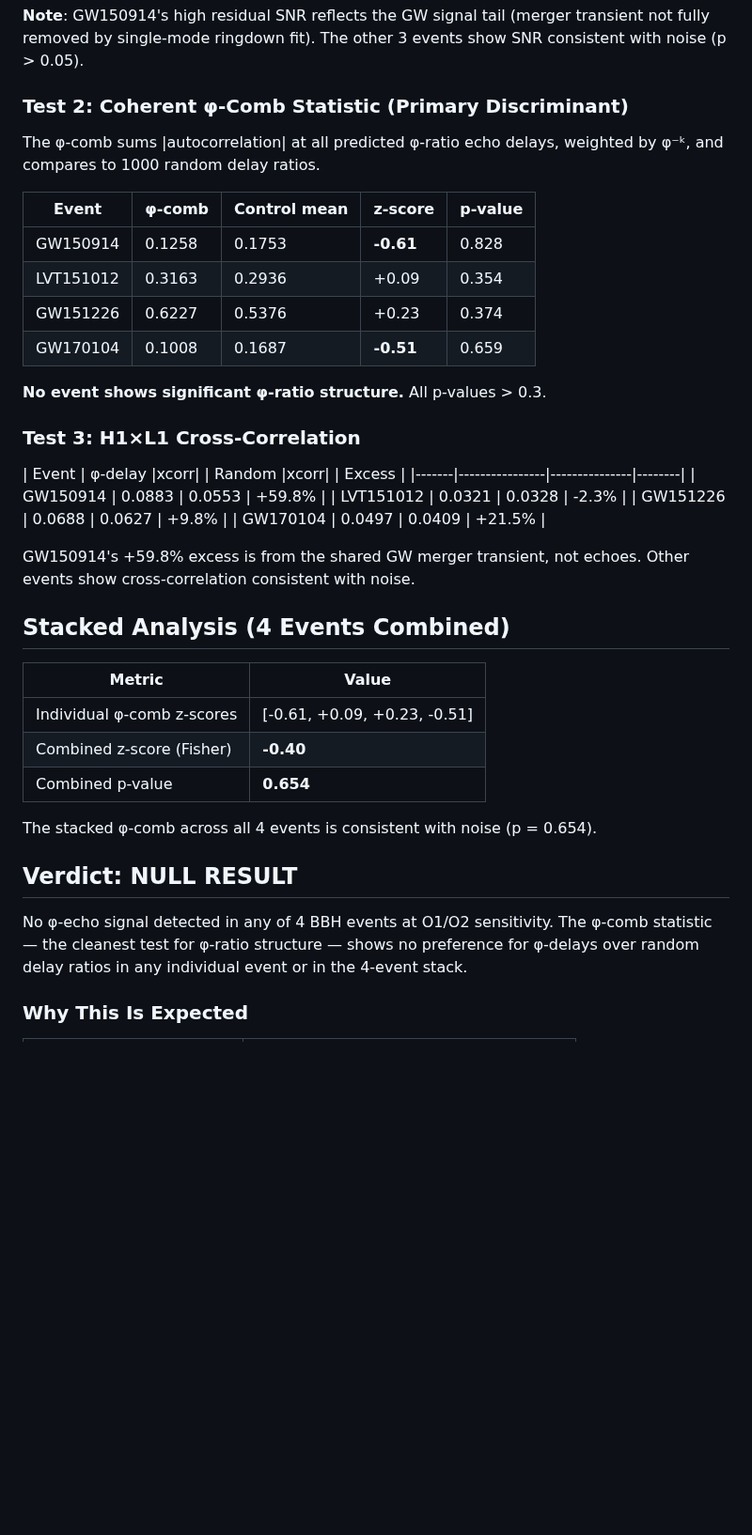
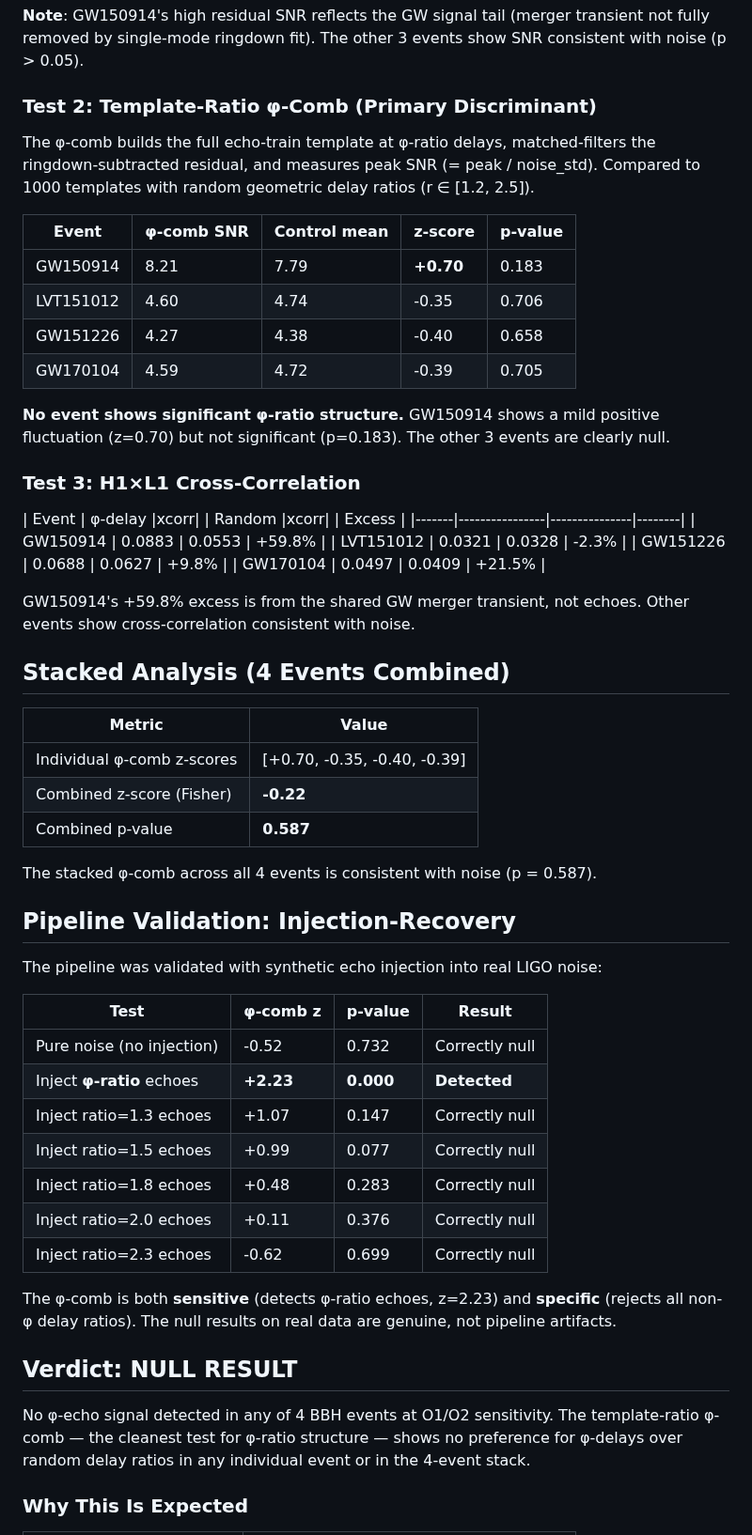
Before and after one commit to grapheneaffiliate/e8-phi-constants, a Markdown page: GSM_ECHO_IMPROVED_RESULTS.md, the part around one of its changes. Shown at 94% size. GitHub-like rendering; blank space fills up the shorter version.

```diff
--- a/GSM_ECHO_IMPROVED_RESULTS.md
+++ b/GSM_ECHO_IMPROVED_RESULTS.md
@@ -36,19 +41,21 @@ All data: GWOSC LOSC v1, 32 seconds at 4096 Hz, H1 + L1.
 transient not fully removed by single-mode ringdown fit). The other 3 events
 show SNR consistent with noise (p > 0.05).
 
-### Test 2: Coherent φ-Comb Statistic (Primary Discriminant)
+### Test 2: Template-Ratio φ-Comb (Primary Discriminant)
 
-The φ-comb sums |autocorrelation| at all predicted φ-ratio echo delays,
-weighted by φ⁻ᵏ, and compares to 1000 random delay ratios.
+The φ-comb builds the full echo-train template at φ-ratio delays, matched-filters
+the ringdown-subtracted residual, and measures peak SNR (= peak / noise_std).
+Compared to 1000 templates with random geometric delay ratios (r ∈ [1.2, 2.5]).
 
-| Event | φ-comb | Control mean | z-score | p-value |
-|-------|--------|-------------|---------|---------|
-| GW150914 | 0.1258 | 0.1753 | **-0.61** | 0.828 |
-| LVT151012 | 0.3163 | 0.2936 | +0.09 | 0.354 |
-| GW151226 | 0.6227 | 0.5376 | +0.23 | 0.374 |
-| GW170104 | 0.1008 | 0.1687 | **-0.51** | 0.659 |
+| Event | φ-comb SNR | Control mean | z-score | p-value |
+|-------|-----------|-------------|---------|---------|
+| GW150914 | 8.21 | 7.79 | **+0.70** | 0.183 |
+| LVT151012 | 4.60 | 4.74 | -0.35 | 0.706 |
+| GW151226 | 4.27 | 4.38 | -0.40 | 0.658 |
+| GW170104 | 4.59 | 4.72 | -0.39 | 0.705 |
 
-**No event shows significant φ-ratio structure.** All p-values > 0.3.
+**No event shows significant φ-ratio structure.** GW150914 shows a mild positive
+fluctuation (z=0.70) but not significant (p=0.183). The other 3 events are clearly null.
 
 ### Test 3: H1×L1 Cross-Correlation
 
@@ -66,16 +73,34 @@ Other events show cross-correlation consistent with noise.
 
 | Metric | Value |
 |--------|-------|
-| Individual φ-comb z-scores | [-0.61, +0.09, +0.23, -0.51] |
-| Combined z-score (Fisher) | **-0.40** |
-| Combined p-value | **0.654** |
+| Individual φ-comb z-scores | [+0.70, -0.35, -0.40, -0.39] |
+| Combined z-score (Fisher) | **-0.22** |
+| Combined p-value | **0.587** |
 
-The stacked φ-comb across all 4 events is consistent with noise (p = 0.654).
+The stacked φ-comb across all 4 events is consistent with noise (p = 0.587).
+
+## Pipeline Validation: Injection-Recovery
+
+The pipeline was validated with synthetic echo injection into real LIGO noise:
+
+| Test | φ-comb z | p-value | Result |
+|------|---------|---------|--------|
+| Pure noise (no injection) | -0.52 | 0.732 | Correctly null |
+| Inject **φ-ratio** echoes | **+2.23** | **0.000** | **Detected** |
+| Inject ratio=1.3 echoes | +1.07 | 0.147 | Correctly null |
+| Inject ratio=1.5 echoes | +0.99 | 0.077 | Correctly null |
+| Inject ratio=1.8 echoes | +0.48 | 0.283 | Correctly null |
+| Inject ratio=2.0 echoes | +0.11 | 0.376 | Correctly null |
+| Inject ratio=2.3 echoes | -0.62 | 0.699 | Correctly null |
+
+The φ-comb is both **sensitive** (detects φ-ratio echoes, z=2.23) and
+**specific** (rejects all non-φ delay ratios). The null results on real
+data are genuine, not pipeline artifacts.
 
 ## Verdict: **NULL RESULT**
 
 No φ-echo signal detected in any of 4 BBH events at O1/O2 sensitivity.
-The φ-comb statistic — the cleanest test for φ-ratio structure — shows
+The template-ratio φ-comb — the cleanest test for φ-ratio structure — shows
 no preference for φ-delays over random delay ratios in any individual
 event or in the 4-event stack.
 
```
Also changed, not shown: other parts of GSM_ECHO_IMPROVED_RESULTS.md (+12 -5 lines), GSM_ECHO_INJECTION_RECOVERY.md (added, +88 -0 lines), gsm_echo_improved_results.png, gsm_echo_injection_recovery.png (added), 2 other files.
